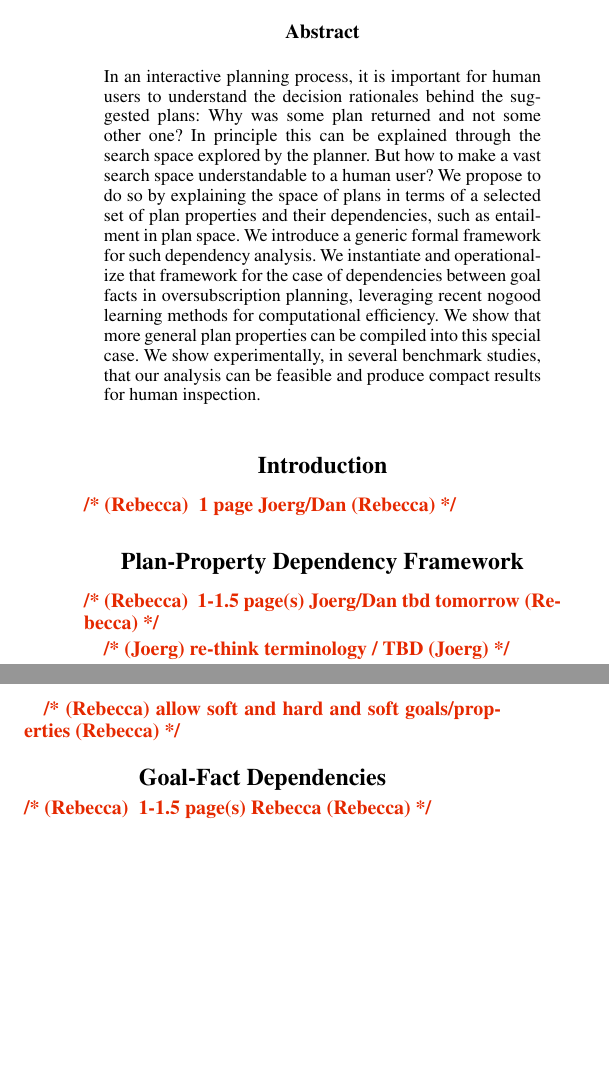
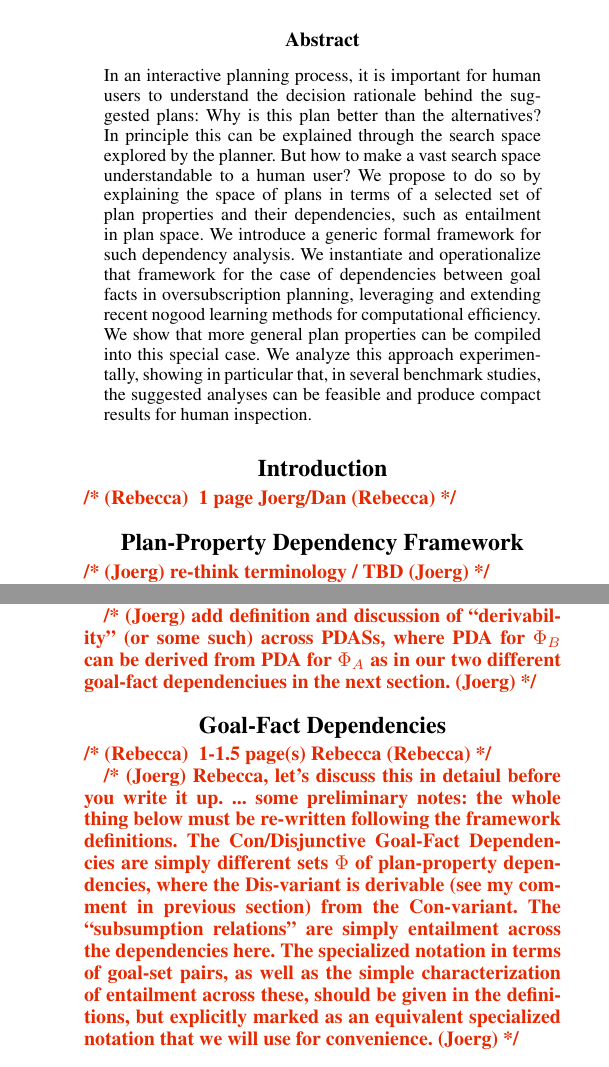
Before and after one commit to KCL-Planning/XPP, a LaTeX paper (papers/IJCAI19/main.tex, which reads papers/IJCAI19/goal_fact_dependencies.tex, papers/IJCAI19/plan_property_framework.tex): two parts of the columns of pages 1 and 2 of 8 before the commit and two parts of the columns of pages 1 and 2 of 9 after it, joined at a grey line, cut so that both start at the same text, the shorter picture padded with empty space. Compiled offline with pdfLaTeX.

Commit message:
small pass, added some comments, minor revisions

```diff
--- a/papers/IJCAI19/goal_fact_dependencies.tex
+++ b/papers/IJCAI19/goal_fact_dependencies.tex
@@ -1,6 +1,20 @@
 \section{Goal-Fact Dependencies}
 
 \rebecca{ 1-1.5 page(s) Rebecca}
+
+\joerg{Rebecca, let's discuss this in detaiul before you write it
+  up. ... some preliminary notes: the whole thing below must be
+  re-written following the framework definitions. The Con/Disjunctive
+  Goal-Fact Dependencies are simply different sets $\Phi$ of
+  plan-property dependencies, where the Dis-variant is derivable (see
+  my comment in previous section) from the Con-variant. The
+  ``subsumption relations'' are simply entailment across the
+  dependencies here. The specialized notation in terms of goal-set
+  pairs, as well as the simple characterization of entailment across
+  these, should be given in the definitions, but explicitly marked as
+  an equivalent specialized notation that we will use for
+  convenience.}
+
 
 \subsection{???}
 
--- a/papers/IJCAI19/main.tex
+++ b/papers/IJCAI19/main.tex
@@ -73,17 +73,24 @@ Proof.}\hspace*{0.5em}}{\qed}
 \maketitle
 
 \begin{abstract}
-	In an interactive planning process, it is important for human users to understand the decision rationales behind the suggested plans: Why was some plan returned and not some other one?
-	In principle this can be explained through the search space explored by the planner.
-	But how to make a vast search space understandable to a human user?
-	We propose to do so by explaining the space of plans in terms of a selected set of plan
-	properties and their dependencies, such as entailment in plan space.
-	We introduce a generic formal framework for such dependency analysis.
-	We instantiate and operationalize that framework for the case of dependencies
-	between goal facts in oversubscription planning, leveraging recent nogood learning methods
-	for computational efficiency. We show that more general plan properties can be compiled
-	into this special case. We show experimentally, in several benchmark studies,
-	that our analysis can be feasible and produce compact results for human inspection.
+In an interactive planning process, it is important for human users to
+	understand the decision rationale behind the suggested plans:
+	Why is this plan better than the alternatives?  In principle
+	this can be explained through the search space explored by the
+	planner.  But how to make a vast search space understandable
+	to a human user?  We propose to do so by explaining the space
+	of plans in terms of a selected set of plan properties and
+	their dependencies, such as entailment in plan space.  We
+	introduce a generic formal framework for such dependency
+	analysis.  We instantiate and operationalize that framework
+	for the case of dependencies between goal facts in
+	oversubscription planning, leveraging and extending recent
+	nogood learning methods for computational efficiency. We show
+	that more general plan properties can be compiled into this
+	special case. We analyze this approach experimentally, showing
+	in particular that, in several benchmark studies, the
+	suggested analyses can be feasible and produce compact results
+	for human inspection.
 \end{abstract}
 
 \input{introduction}
--- a/papers/IJCAI19/plan_property_framework.tex
+++ b/papers/IJCAI19/plan_property_framework.tex
@@ -1,6 +1,4 @@
 \section{Plan-Property Dependency Framework}
-
-\rebecca{ 1-1.5 page(s) Joerg/Dan  tbd tomorrow}
 
 \joerg{re-think terminology / TBD}
 
@@ -78,8 +76,11 @@ g$, for $f, g \in F$.
   this will typically be the case, e.g. in a simple mutex where
   reaching one fact A excludes reaching another fact B.}
 
+\joerg{point out that the set $\Pi$ of interest can be the subset of
+  applicable action sequences that achieve a set of ``hard/fixed''
+  plan properties; we will make use of this in our concrete
+  instantiation and experiments}
+
 \joerg{propositional logic could be inside an individual plan
   property. However, plan props are black boxes to the framework; in
   the exploration of composed dependencies, i.e. when solving the
-  explanation problem specified below, the explanation facility will
-  establish the interesting combinations across these blackboxes.}
@@ -184,4 +192,7 @@ contains exactly one member of $[\phi_r]$.
 \joerg{discuss relation to model checking here somewhere? discuss
   possibility to automatically identify relevant $F$ and $\Phi$?}
 
-  \rebecca{allow soft and hard and soft goals/properties}
+\joerg{add definition and discussion of ``derivability'' (or some
+  such) across PDASs, where PDA for $\Phi_B$ can be derived from PDA
+  for $\Phi_A$ as in our two different goal-fact dependenciues in the
+  next section.}
```
Also changed, not shown: papers/IJCAI19/goal_fact_dependencies.tex (4 more changed lines), papers/IJCAI19/plan_property_framework.tex (85 more changed lines).
